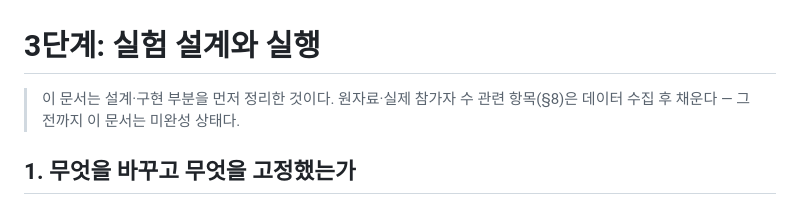
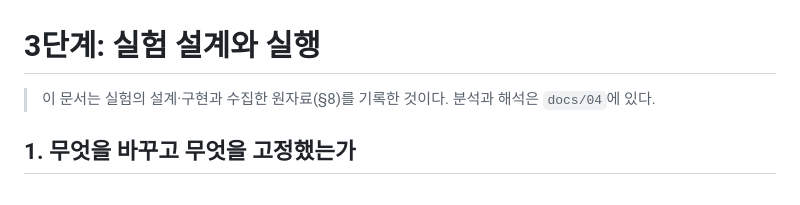
Before and after one commit to HTH-0/aleph_thesis, a Markdown page: docs/03_실험설계와실행.md, the part around the change. Rendered like a GitHub page.

```diff
--- a/docs/03_실험설계와실행.md
+++ b/docs/03_실험설계와실행.md
@@ -1,7 +1,6 @@
 # 3단계: 실험 설계와 실행
 
-> 이 문서는 설계·구현 부분을 먼저 정리한 것이다. 원자료·실제 참가자 수 관련 항목(§8)은
-> 데이터 수집 후 채운다 — 그 전까지 이 문서는 미완성 상태다.
+> 이 문서는 실험의 설계·구현과 수집한 원자료(§8)를 기록한 것이다. 분석과 해석은 `docs/04`에 있다.
 
 ## 1. 무엇을 바꾸고 무엇을 고정했는가
 
```
Also changed, not shown: docs/진행상황.md (+1 -1 lines), paper/논문.md (added, +199 -0 lines).
